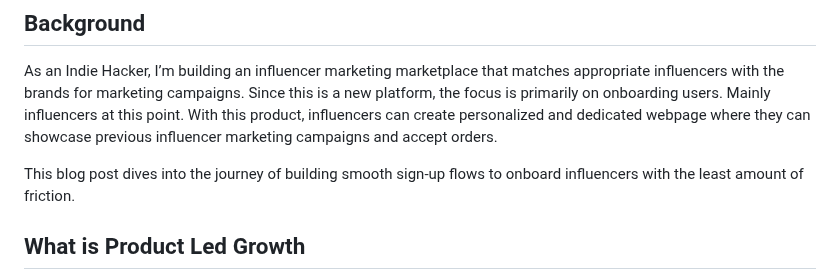
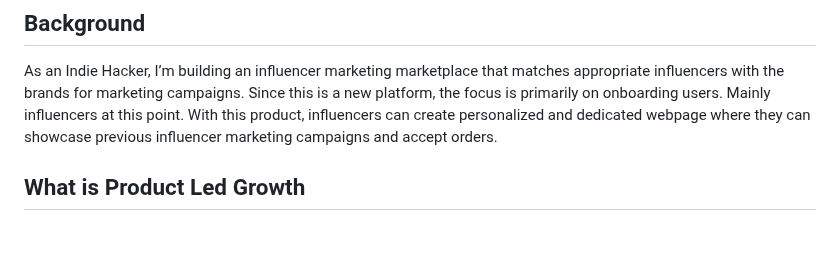
Before and after one commit to 0niket/blog, a Markdown page: cltiodmgm000f09l224jk18m8.md, the part around one of its changes. Rendered like a GitHub page; blank space fills up the shorter version.

Commit message:
update post: Smooth sign-ups for product led growth

```diff
--- a/cltiodmgm000f09l224jk18m8.md
+++ b/cltiodmgm000f09l224jk18m8.md
@@ -10,8 +10,6 @@ cover: https://cdn.hashnode.com/res/hashnode/image/stock/unsplash/2iXKHA9PjVk/up
 ## Background
 
 As an Indie Hacker, I’m building an influencer marketing marketplace that matches appropriate influencers with the brands for marketing campaigns. Since this is a new platform, the focus is primarily on onboarding users. Mainly influencers at this point. With this product, influencers can create personalized and dedicated webpage where they can showcase previous influencer marketing campaigns and accept orders.
-
-This blog post dives into the journey of building smooth sign-up flows to onboard influencers with the least amount of friction.
 
 ## What is Product Led Growth
 
```
Also changed, not shown: other parts of cltiodmgm000f09l224jk18m8.md (+0 -1 lines).
